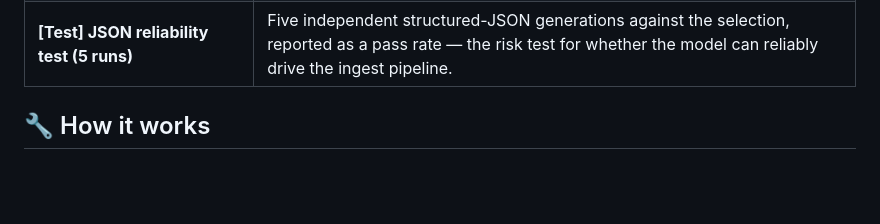
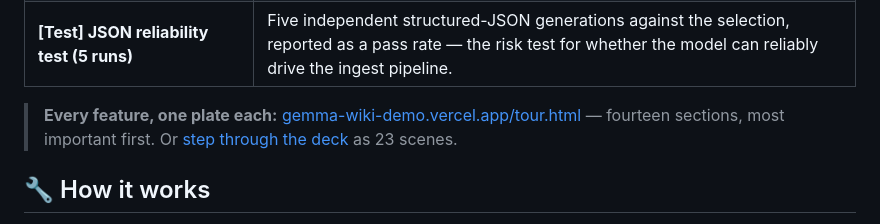
Before and after one commit to itsyuimorii/obsidian-gemma4-litert-wiki, a Markdown page: README.md, the part around one of its changes. GitHub-like rendering; blank space fills up the shorter version.

```diff
--- a/README.md
+++ b/README.md
@@ -224,6 +232,8 @@ All of these are on the command palette (<kbd>Cmd/Ctrl</kbd> + <kbd>P</kbd>) und
 | **[Test] Load WASM runtime (no model download)** | Loads the LiteRT-LM WASM runtime without the model — isolates runtime issues from model issues. |
 | **[Test] Fix grammar of selection** | Runs a real generation on the selection, logging prefill/decode speed and time-to-first-token to the console. |
 | **[Test] JSON reliability test (5 runs)** | Five independent structured-JSON generations against the selection, reported as a pass rate — the risk test for whether the model can reliably drive the ingest pipeline. |
+
+> **Every feature, one plate each:** [gemma-wiki-demo.vercel.app/tour.html](https://gemma-wiki-demo.vercel.app/tour.html) — fourteen sections, most important first. Or [step through the deck](https://gemma-wiki-demo.vercel.app) as 23 scenes.
 
 ## 🔧 How it works
 
```
Also changed, not shown: other parts of README.md (+8 -0 lines).
